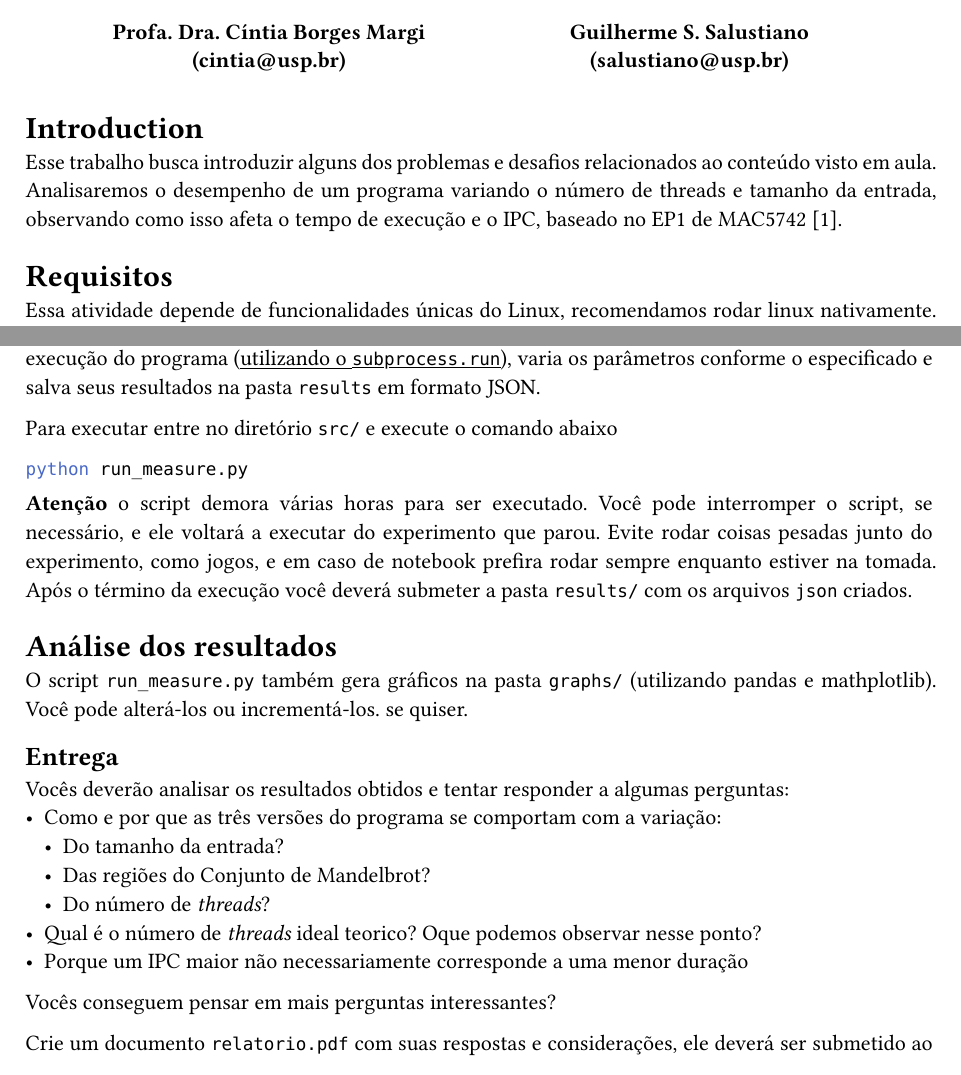
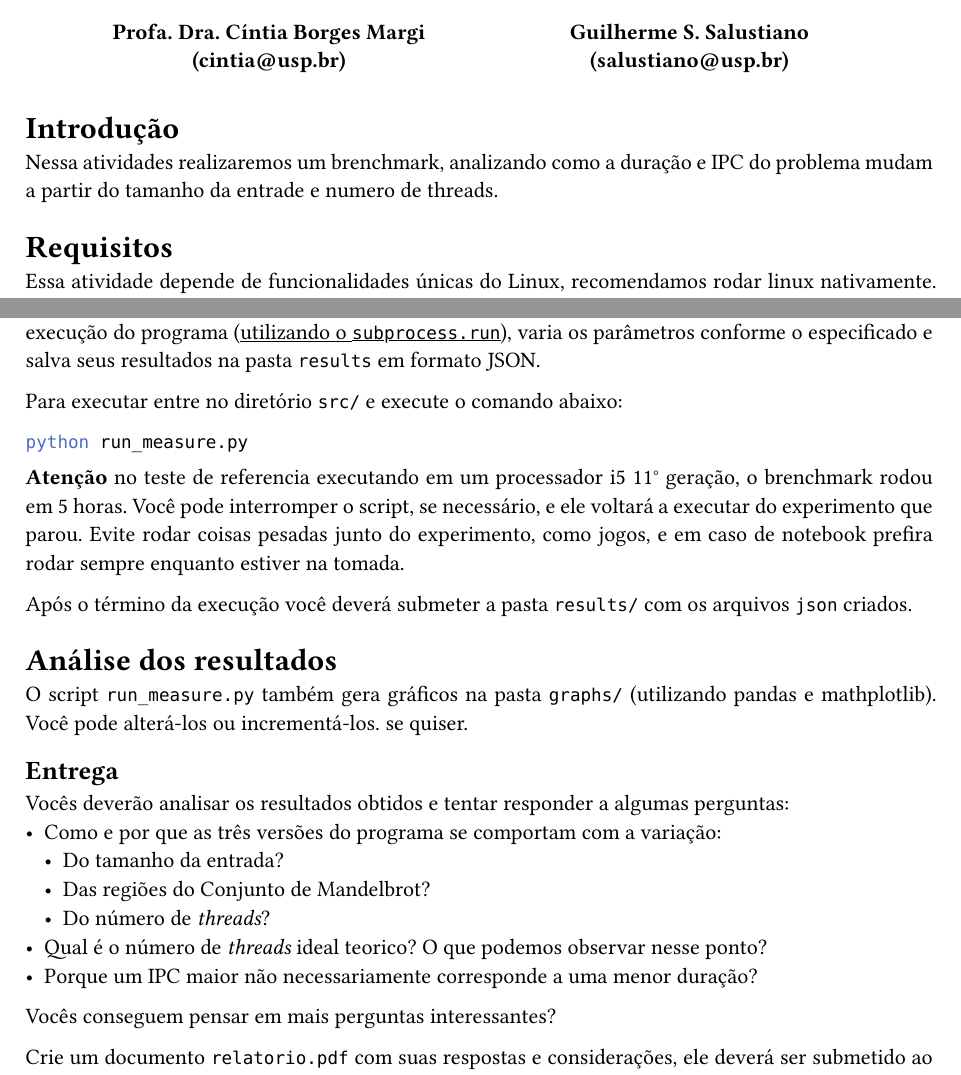
Before and after one commit to guissalustiano/oac1-trabalho1, a Typst document (doc/statement.typ): two parts of pages 1 and 4 of 5 before the commit and two parts of pages 1 and 4 of 4 after it, joined at a grey line, cut so that both start at the same text. The pictures show the PDF file doc/statement.pdf that the author committed with the source.

````diff
--- a/doc/statement.typ
+++ b/doc/statement.typ
@@ -9,9 +9,8 @@
 )
 #show link: underline
 
-= Introduction
-Esse trabalho busca introduzir alguns dos problemas e desafios relacionados ao conteúdo visto em aula.
-Analisaremos o desempenho de um programa variando o número de threads e tamanho da entrada, observando como isso afeta o tempo de execução e o IPC, baseado no EP1 de MAC5742 @ep1-MAC5742.
+= Introdução
+Nessa atividades realizaremos um brenchmark, analizando como a duração e IPC do problema mudam a partir do tamanho da entrade e numero de threads.
 
 = Requisitos
 Essa atividade depende de funcionalidades únicas do Linux, recomendamos rodar linux nativamente. Caso não seja possível, é recomendado utilizar o #link("https://learn.microsoft.com/en-us/windows/wsl/install")[WSL2 no Windows], ou via #link("https://ubuntu.com/tutorials/how-to-run-ubuntu-desktop-on-a-virtual-machine-using-virtualbox#1-overview")[Máquina Virtual] (com no mínimo 2 cores), em caso de duvidas contate o monitor.
@@ -186,7 +180,7 @@
 ```bash
 python run_measure.py
 ```
-*Atenção* o script demora várias horas para ser executado.
+*Atenção* no teste de referencia executando em um processador i5 11° geração, o brenchmark rodou em 5 horas.
 Você pode interromper o script, se necessário, e ele voltará a executar do experimento que parou. Evite rodar coisas pesadas junto do experimento, como jogos, e em caso de notebook prefira rodar sempre enquanto estiver na tomada.
 
 Após o término da execução você deverá submeter a pasta `results/` com os arquivos `json` criados.
@@ -200,8 +194,8 @@
   - Do tamanho da entrada?
   - Das regiões do Conjunto de Mandelbrot?
   - Do número de _threads_?
-- Qual é o número de _threads_ ideal teorico? Oque podemos observar nesse ponto?
-- Porque um IPC maior não necessariamente corresponde a uma menor duração
+- Qual é o número de _threads_ ideal teorico? O que podemos observar nesse ponto?
+- Porque um IPC maior não necessariamente corresponde a uma menor duração?
 
 Vocês conseguem pensar em mais perguntas interessantes?
 
````
Also changed, not shown: doc/statement.pdf, doc/statement.typ (19 more changed lines), 1 other file.
